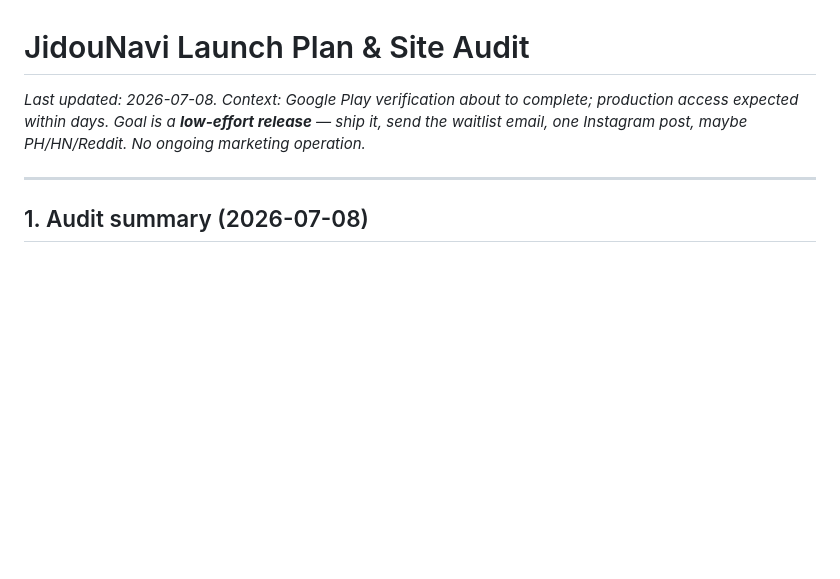
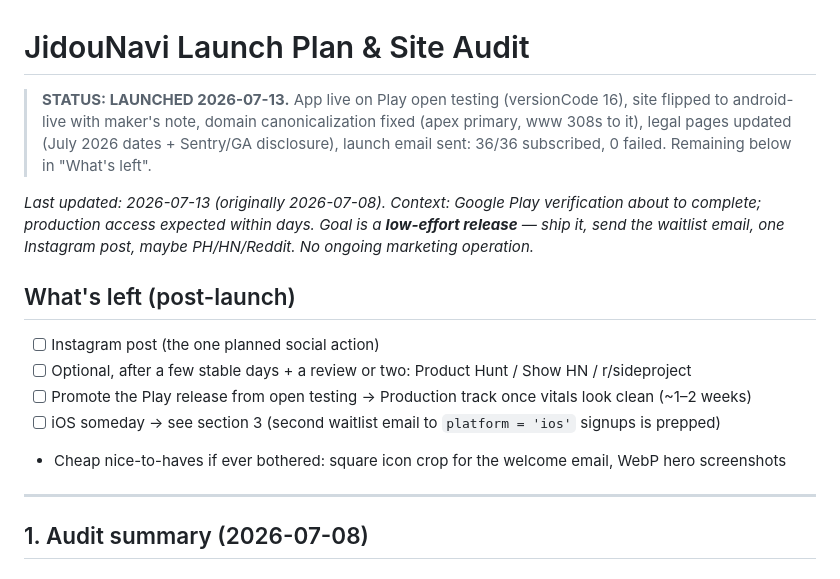
Before and after one commit to LeoCba07/jidou-navi-landing, a Markdown page: LAUNCH_PLAN.md, the part around the change. GitHub-like rendering; blank space fills up the shorter version.

Commit message:
docs: mark launch complete, add post-launch checklist

```diff
--- a/LAUNCH_PLAN.md
+++ b/LAUNCH_PLAN.md
@@ -1,6 +1,19 @@
 # JidouNavi Launch Plan & Site Audit
 
-_Last updated: 2026-07-08. Context: Google Play verification about to complete; production access expected within days. Goal is a **low-effort release** — ship it, send the waitlist email, one Instagram post, maybe PH/HN/Reddit. No ongoing marketing operation._
+> **STATUS: LAUNCHED 2026-07-13.** App live on Play open testing (versionCode 16), site
+> flipped to android-live with maker's note, domain canonicalization fixed (apex primary,
+> www 308s to it), legal pages updated (July 2026 dates + Sentry/GA disclosure), launch
+> email sent: 36/36 subscribed, 0 failed. Remaining below in "What's left".
+
+_Last updated: 2026-07-13 (originally 2026-07-08). Context: Google Play verification about to complete; production access expected within days. Goal is a **low-effort release** — ship it, send the waitlist email, one Instagram post, maybe PH/HN/Reddit. No ongoing marketing operation._
+
+## What's left (post-launch)
+
+- [ ] Instagram post (the one planned social action)
+- [ ] Optional, after a few stable days + a review or two: Product Hunt / Show HN / r/sideproject
+- [ ] Promote the Play release from open testing → Production track once vitals look clean (~1–2 weeks)
+- [ ] iOS someday → see section 3 (second waitlist email to `platform = 'ios'` signups is prepped)
+- Cheap nice-to-haves if ever bothered: square icon crop for the welcome email, WebP hero screenshots
 
 ---
 
```
